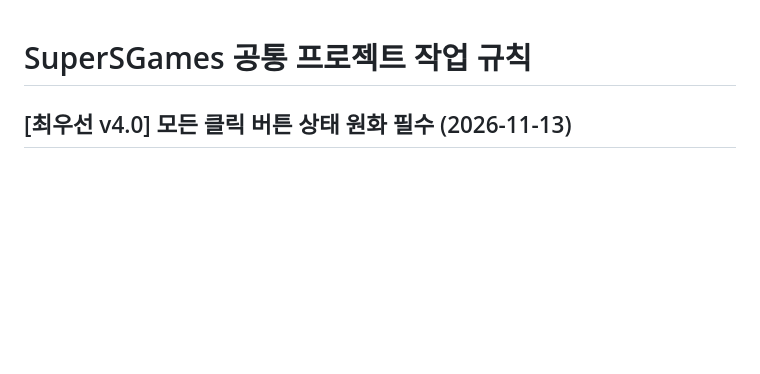
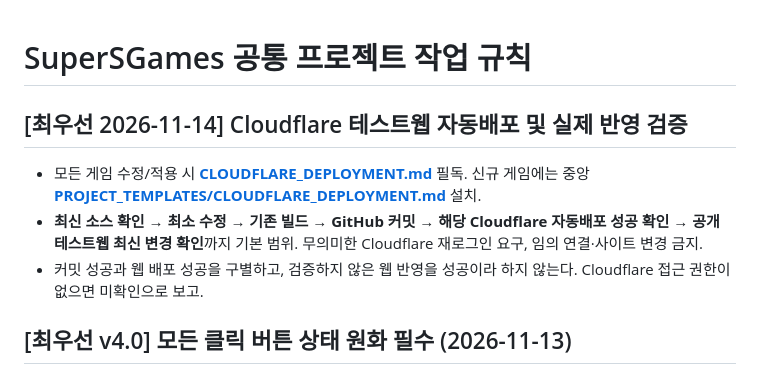
Before and after one commit to SuperSGames/SuperSGames, a Markdown page: AGENTS.md, the part around the change. Drawn GitHub-style; blank space fills up the shorter version.

Commit message:
docs: require Cloudflare deployment verification

```diff
--- a/AGENTS.md
+++ b/AGENTS.md
@@ -1,4 +1,11 @@
 # SuperSGames 공통 프로젝트 작업 규칙
+
+## [최우선 2026-11-14] Cloudflare 테스트웹 자동배포 및 실제 반영 검증
+
+- 모든 게임 수정/적용 시 **[CLOUDFLARE_DEPLOYMENT.md](CLOUDFLARE_DEPLOYMENT.md)** 필독. 신규 게임에는 중앙 **[PROJECT_TEMPLATES/CLOUDFLARE_DEPLOYMENT.md](PROJECT_TEMPLATES/CLOUDFLARE_DEPLOYMENT.md)** 설치.
+- **최신 소스 확인 → 최소 수정 → 기존 빌드 → GitHub 커밋 → 해당 Cloudflare 자동배포 성공 확인 → 공개 테스트웹 최신 변경 확인**까지 기본 범위. 무의미한 Cloudflare 재로그인 요구, 임의 연결·사이트 변경 금지.
+- 커밋 성공과 웹 배포 성공을 구별하고, 검증하지 않은 웹 반영을 성공이라 하지 않는다. Cloudflare 접근 권한이 없으면 미확인으로 보고.
+
 
 ## [최우선 v4.0] 모든 클릭 버튼 상태 원화 필수 (2026-11-13)
 
```
